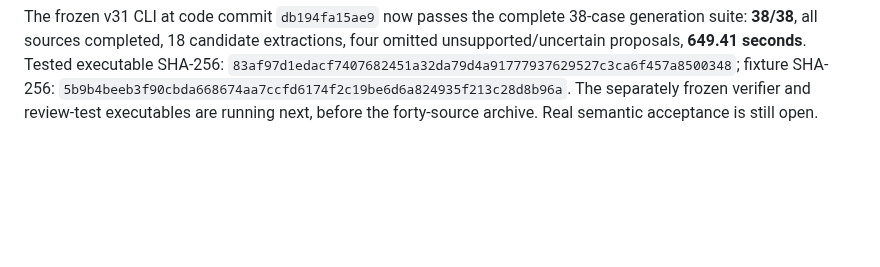
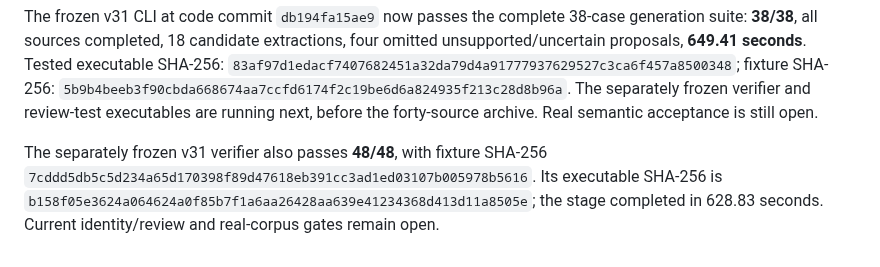
Before and after one commit to diocata/remnary, a Markdown page: docs/readiness.md, the part around the change. Rendered like a GitHub page; blank space fills up the shorter version.

Commit message:
docs: record renewed v31 verifier acceptance

```diff
--- a/docs/readiness.md
+++ b/docs/readiness.md
@@ -74,3 +74,6 @@ V30 completed all 38 synthetic sources in 714.82 seconds and passed 37/38. It re
 
 
 The frozen v31 CLI at code commit `db194fa15ae9` now passes the complete 38-case generation suite: **38/38**, all sources completed, 18 candidate extractions, four omitted unsupported/uncertain proposals, **649.41 seconds**. Tested executable SHA-256: `83af97d1edacf7407682451a32da79d4a91777937629527c3ca6f457a8500348`; fixture SHA-256: `5b9b4beeb3f90cbda668674aa7ccfd6174f2c19be6d6a824935f213c28d8b96a`. The separately frozen verifier and review-test executables are running next, before the forty-source archive. Real semantic acceptance is still open.
+
+
+The separately frozen v31 verifier also passes **48/48**, with fixture SHA-256 `7cddd5db5c5d234a65d170398f89d47618eb391cc3ad1ed03107b005978b5616`. Its executable SHA-256 is `b158f05e3624a064624a0f85b7f1a6aa26428aa639e41234368d413d11a8505e`; the stage completed in 628.83 seconds. Current identity/review and real-corpus gates remain open.
```
Also changed, not shown: docs/local-model.md (+1 -1 lines).
